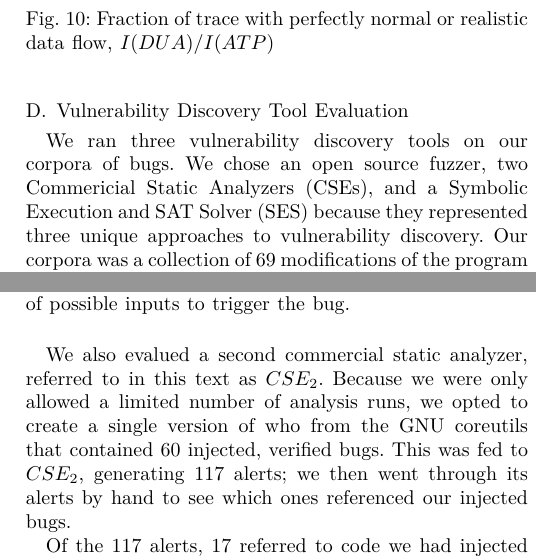
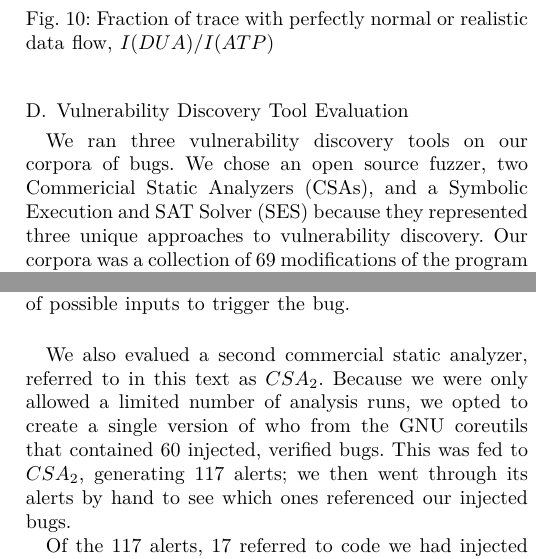
Before and after one commit to panda-re/lava, a LaTeX paper (paper1/paper.tex, which reads paper1/results.tex): two parts of the columns of page 8 of 10, joined at a grey line, cut so that both start at the same text. Compiled offline with XeLaTeX.

Commit message:
s/CSE/CSA/

```diff
--- a/paper1/results.tex
+++ b/paper1/results.tex
@@ -159,7 +159,7 @@ The histogram in Figure~\ref{fig:rdf-hist} quantifies this effect for all potent
 
 \subsection{Vulnerability Discovery Tool Evaluation}
 We ran three vulnerability discovery tools on our corpora of bugs.
-We chose an open source fuzzer, two Commericial Static Analyzers (CSEs), and a Symbolic Execution and SAT Solver (SES) because they represented three unique approaches to vulnerability discovery.
+We chose an open source fuzzer, two Commericial Static Analyzers (CSAs), and a Symbolic Execution and SAT Solver (SES) because they represented three unique approaches to vulnerability discovery.
 Our corpora was a collection of 69 modifications of the program \verb+file+.
 Each modification represented one of six different bug types and a randomly selected $Bug ID$.
 All the tools were run on the same system, a x64 Debian 7 server with 16 cores at 3.50 GHz and 365 gB of \uppercase{ram}.
@@ -181,8 +181,8 @@ $SES$       &    0       & 0           & 0            & 0          & 0
 \label{table:tool-eval-results}
 \end{table}
 
-We also evalued a second commercial static analyzer, referred to in this text as $CSE_2$. Because we were only allowed a limited number of analysis runs, we opted to create a single version of \verb+who+ from the GNU coreutils that contained 60 injected, verified bugs. This was fed to $CSE_2$, generating 117 alerts; we then went through its alerts by hand to see which ones referenced our injected bugs.
+We also evalued a second commercial static analyzer, referred to in this text as $CSA_2$. Because we were only allowed a limited number of analysis runs, we opted to create a single version of \verb+who+ from the GNU coreutils that contained 60 injected, verified bugs. This was fed to $CSA_2$, generating 117 alerts; we then went through its alerts by hand to see which ones referenced our injected bugs.
 
-Of the 117 alerts, 17 referred to code we had injected into \verb+who+. We did not investigate the other 100 further; presumably these are some mix of true and false positives in the original source code to \verb+who+. The 17 that were specific to our injected bugs were examined in more detail. Fourteen were found to be essentially false positives: they referred to innocuous artifacts of the injection process. For example, to guard against introducing pointer errors, we emit code like \verb+if(p) { ... }+; however, the static analysis software took this as proof that \verb+p+ might be NULL, and then warned us that it was dereferenced elsewhere before the NULL check. After discounting such artifacts, we found that $CSE_2$ correctly identified three of our injected bugs, labeling them all as ``Out-of-bounds access''.
+Of the 117 alerts, 17 referred to code we had injected into \verb+who+. We did not investigate the other 100 further; presumably these are some mix of true and false positives in the original source code to \verb+who+. The 17 that were specific to our injected bugs were examined in more detail. Fourteen were found to be essentially false positives: they referred to innocuous artifacts of the injection process. For example, to guard against introducing pointer errors, we emit code like \verb+if(p) { ... }+; however, the static analysis software took this as proof that \verb+p+ might be NULL, and then warned us that it was dereferenced elsewhere before the NULL check. After discounting such artifacts, we found that $CSA_2$ correctly identified three of our injected bugs, labeling them all as ``Out-of-bounds access''.
 
 %And something needs to go here when we get it from NEU who is doing the eval.
```
